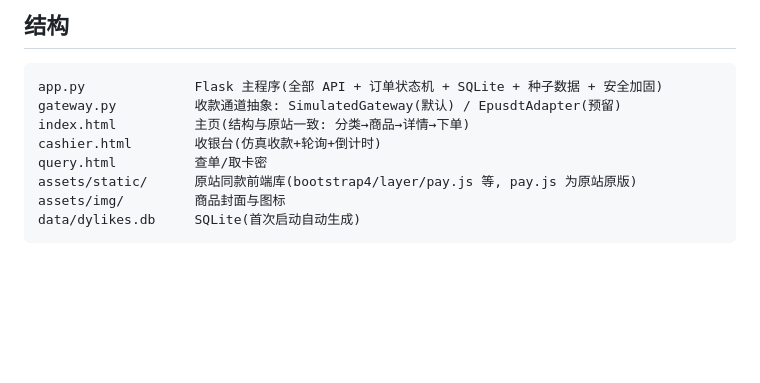
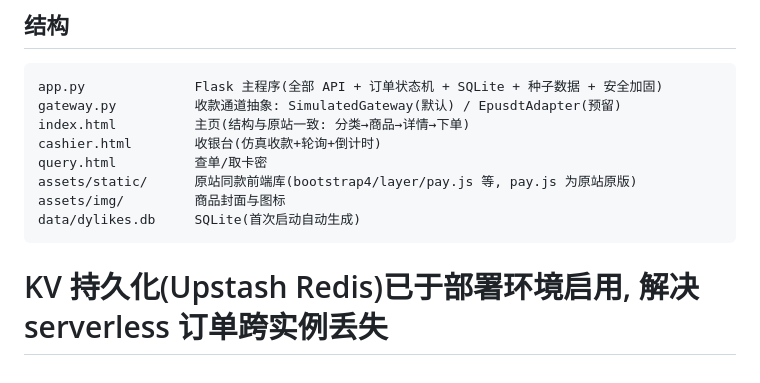
Before and after one commit to 1474734360a-max/my-website, a Markdown page: README.md, the part around the change. Rendered like a GitHub page; blank space fills up the shorter version.

Commit message:
chore: trigger redeploy to activate KV env vars

````diff
--- a/README.md
+++ b/README.md
@@ -103,3 +103,5 @@ assets/static/      原站同款前端库(bootstrap4/layer/pay.js 等, pay.js
 assets/img/         商品封面与图标
 data/dylikes.db     SQLite(首次启动自动生成)
 ```
+
+# KV 持久化(Upstash Redis)已于部署环境启用, 解决 serverless 订单跨实例丢失
````
